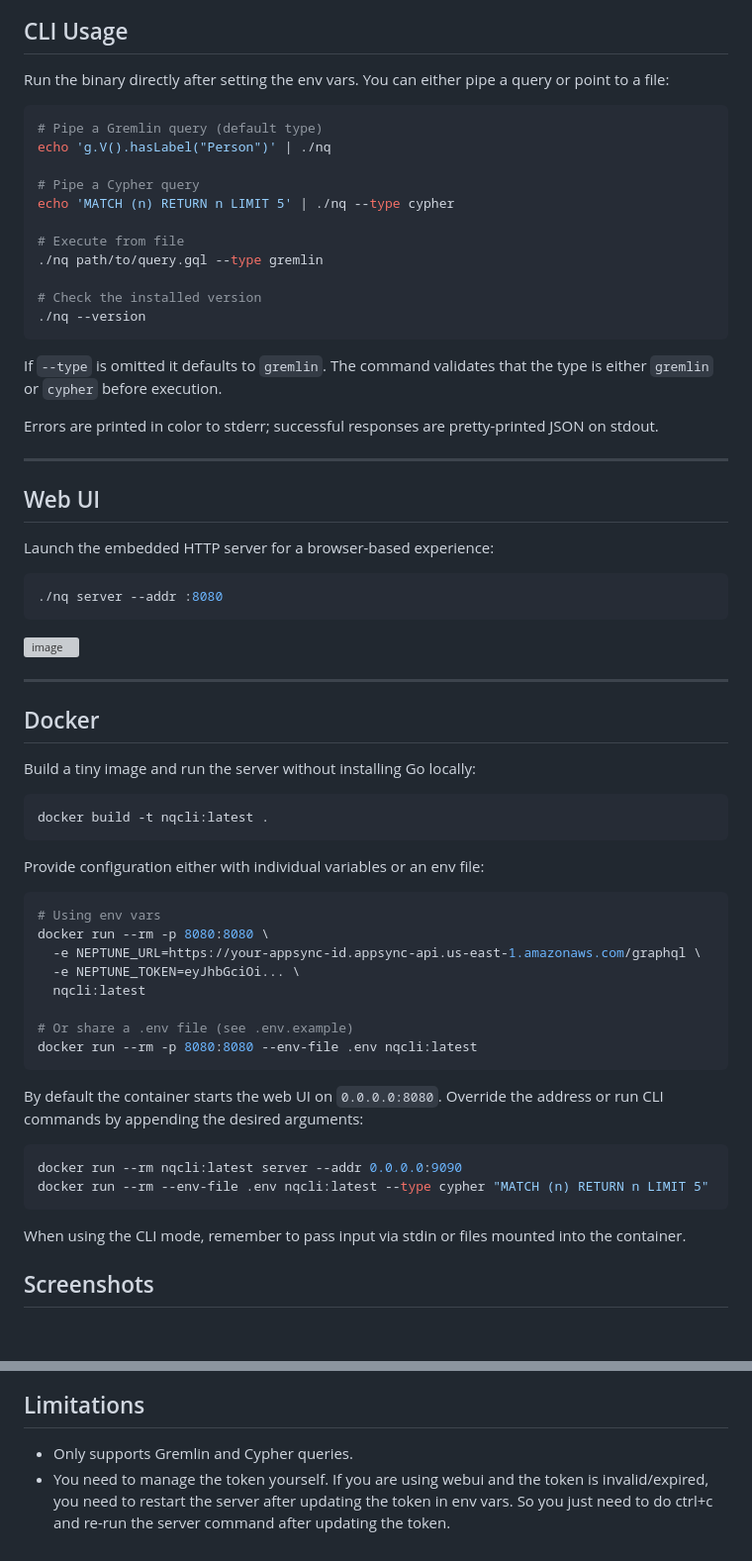
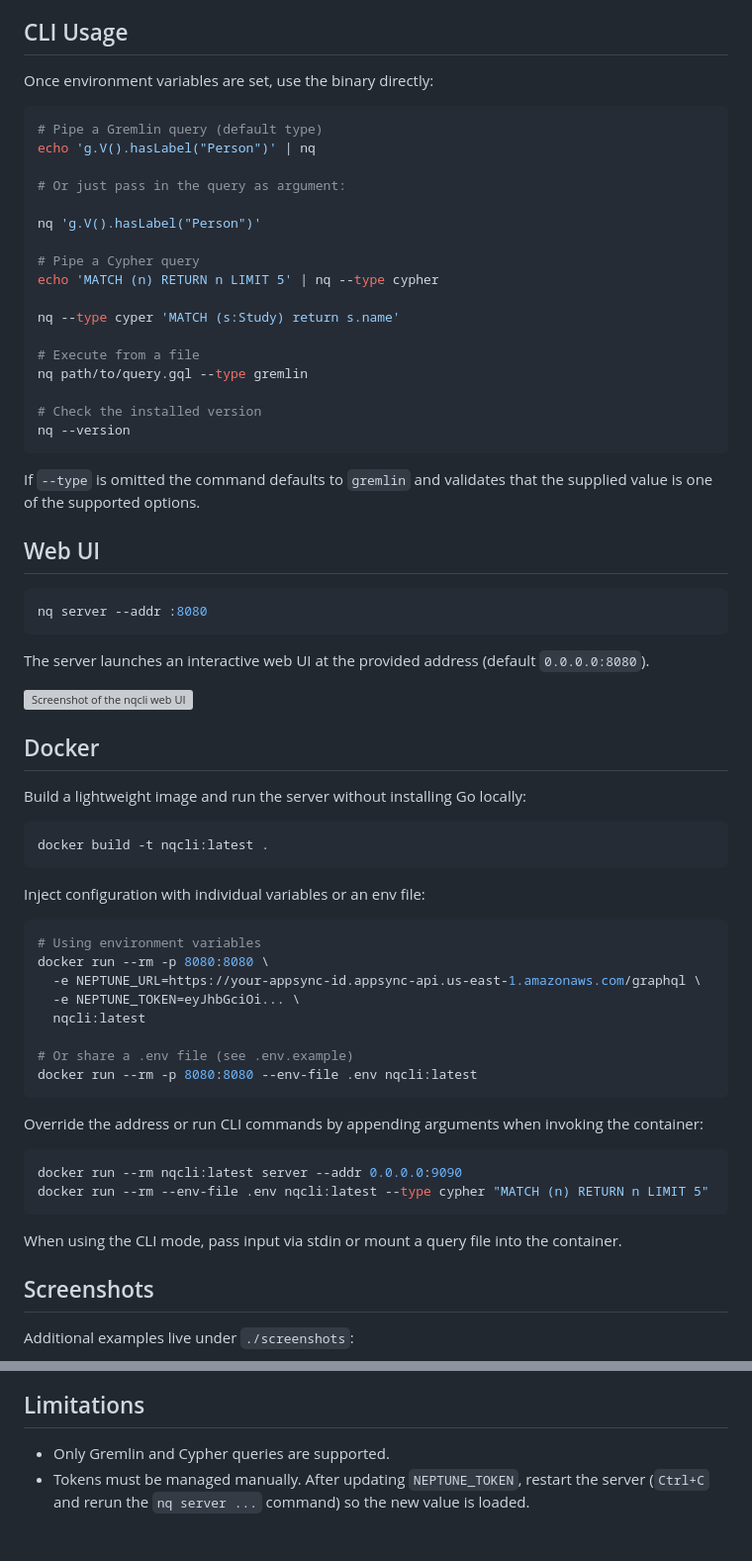
Before and after one commit to ankit-lilly/nqcli, a Markdown page: README.md, 2 parts joined by grey strips. Shown: that part at 99% size. Rendered like a GitHub page; blank space fills up the shorter version; grey boxes are pictures that could not be loaded.

````diff
--- a/README.md
+++ b/README.md
@@ -85,54 +56,52 @@ NEPTUNE_TOKEN=eyJhbGciOi...your token...
 
 ## CLI Usage
 
-Run the binary directly after setting the env vars. You can either pipe a query or point to a file:
+Once environment variables are set, use the binary directly:
 
 ```bash
 # Pipe a Gremlin query (default type)
-echo 'g.V().hasLabel("Person")' | ./nq
+echo 'g.V().hasLabel("Person")' | nq
+
+# Or just pass in the query as argument:
+
+nq 'g.V().hasLabel("Person")'
 
 # Pipe a Cypher query
-echo 'MATCH (n) RETURN n LIMIT 5' | ./nq --type cypher
+echo 'MATCH (n) RETURN n LIMIT 5' | nq --type cypher
 
-# Execute from file
-./nq path/to/query.gql --type gremlin
+nq --type cyper 'MATCH (s:Study) return s.name'
+
+# Execute from a file
+nq path/to/query.gql --type gremlin
 
 # Check the installed version
-./nq --version
+nq --version
 ```
 
-If `--type` is omitted it defaults to `gremlin`. The command validates that the type is either `gremlin` or `cypher` before execution.
-
-Errors are printed in color to stderr; successful responses are pretty-printed JSON on stdout.
-
----
+If `--type` is omitted the command defaults to `gremlin` and validates that the supplied value is one of the supported options.
 
 ## Web UI
 
-Launch the embedded HTTP server for a browser-based experience:
-
 ```bash
-./nq server --addr :8080
+nq server --addr :8080
 ```
 
+The server launches an interactive web UI at the provided address (default `0.0.0.0:8080`).
 
-<img width="3456" height="2234" alt="image" src="https://github.com/user-attachments/assets/24135c61-7d18-42b3-ab1b-a0bd1d2ea333" />
-
-
----
+<img width="3456" height="2234" alt="Screenshot of the nqcli web UI" src="https://github.com/user-attachments/assets/24135c61-7d18-42b3-ab1b-a0bd1d2ea333" />
 
 ## Docker
 
-Build a tiny image and run the server without installing Go locally:
+Build a lightweight image and run the server without installing Go locally:
 
 ```bash
 docker build -t nqcli:latest .
 ```
 
-Provide configuration either with individual variables or an env file:
+Inject configuration with individual variables or an env file:
 
 ```bash
-# Using env vars
+# Using environment variables
 docker run --rm -p 8080:8080 \
   -e NEPTUNE_URL=https://your-appsync-id.appsync-api.us-east-1.amazonaws.com/graphql \
   -e NEPTUNE_TOKEN=eyJhbGciOi... \
@@ -142,16 +111,16 @@ docker run --rm -p 8080:8080 \
 docker run --rm -p 8080:8080 --env-file .env nqcli:latest
 ```
 
-By default the container starts the web UI on `0.0.0.0:8080`. Override the address or run CLI commands by appending the desired arguments:
+Override the address or run CLI commands by appending arguments when invoking the container:
 
 ```bash
 docker run --rm nqcli:latest server --addr 0.0.0.0:9090
 docker run --rm --env-file .env nqcli:latest --type cypher "MATCH (n) RETURN n LIMIT 5"
 ```
 
-When using the CLI mode, remember to pass input via stdin or files mounted into the container.
-
+When using the CLI mode, pass input via stdin or mount a query file into the container.
 
 ## Screenshots
 
+Additional examples live under `./screenshots`:
 
@@ -164,7 +130,5 @@ When using the CLI mode, remember to pass input via stdin or files mounted into
 
 ## Limitations
 
-
-- Only supports Gremlin and Cypher queries.
-- You need to manage the token yourself. If you are using webui and the token is invalid/expired, you need to restart the server after updating the token in env vars.
-So you just need to do ctrl+c and re-run the server command after updating the token.
+- Only Gremlin and Cypher queries are supported.
+- Tokens must be managed manually. After updating `NEPTUNE_TOKEN`, restart the server (`Ctrl+C` and rerun the `nq server ...` command) so the new value is loaded.
````
Also changed, not shown: other parts of README.md (+26 -58 lines).
